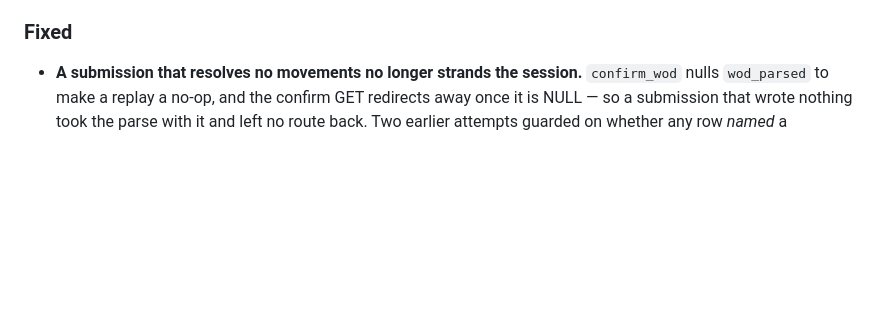
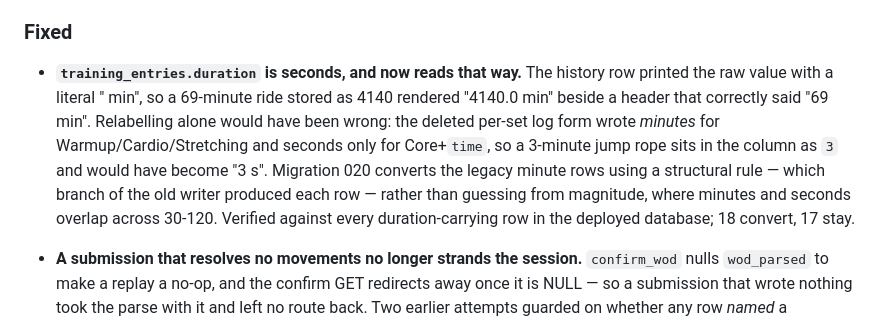
Before and after one commit to krzysztofbury/virgil, a Markdown page: CHANGELOG.md, the part around the change. GitHub-like rendering; blank space fills up the shorter version.

Commit message:
docs: record the duration unit repair

```diff
--- a/CHANGELOG.md
+++ b/CHANGELOG.md
@@ -68,6 +68,17 @@ and this project adheres to [Semantic Versioning](https://semver.org/spec/v2.0.0
   rows there — but it no longer has a UI or a prescription role.
 
 ### Fixed
+- **`training_entries.duration` is seconds, and now reads that way.** The history
+  row printed the raw value with a literal " min", so a 69-minute ride stored as
+  4140 rendered "4140.0 min" beside a header that correctly said "69 min".
+  Relabelling alone would have been wrong: the deleted per-set log form wrote
+  *minutes* for Warmup/Cardio/Stretching and seconds only for Core+`time`, so a
+  3-minute jump rope sits in the column as `3` and would have become "3 s".
+  Migration 020 converts the legacy minute rows using a structural rule — which
+  branch of the old writer produced each row — rather than guessing from
+  magnitude, where minutes and seconds overlap across 30-120. Verified against
+  every duration-carrying row in the deployed database; 18 convert, 17 stay.
+
 - **A submission that resolves no movements no longer strands the session.**
   `confirm_wod` nulls `wod_parsed` to make a replay a no-op, and the confirm GET
   redirects away once it is NULL — so a submission that wrote nothing took the
```
Also changed, not shown: TODO.md (+7 -7 lines).
